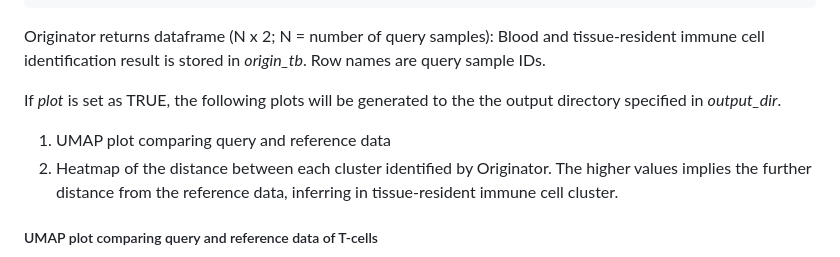
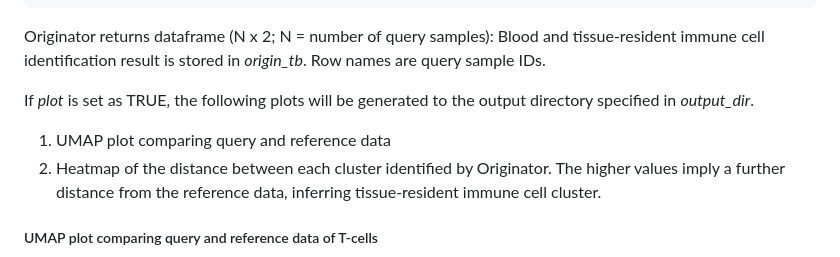
Before and after one commit to thatchayut/Originator, a Markdown page: tutorial/Originator_tutorial.md, the part around the change. Rendered like a GitHub page.

```diff
--- a/tutorial/Originator_tutorial.md
+++ b/tutorial/Originator_tutorial.md
@@ -395,10 +395,10 @@ tb_annotation_bcell <- originator(data = wholeblood.integrated.common.immune, qu
 
 Originator returns dataframe (N x 2; N = number of query samples): Blood and tissue-resident immune cell identification result is stored in *origin\_tb*. Row names are query sample IDs.
 
-If *plot* is set as TRUE, the following plots will be generated to the the output directory specified in *output\_dir*.
+If *plot* is set as TRUE, the following plots will be generated to the output directory specified in *output\_dir*.
 
 1.  UMAP plot comparing query and reference data
-2.  Heatmap of the distance between each cluster identified by Originator. The higher values implies the further distance from the reference data, inferring in tissue-resident immune cell cluster.
+2.  Heatmap of the distance between each cluster identified by Originator. The higher values imply a further distance from the reference data, inferring tissue-resident immune cell cluster.
 
 ##### UMAP plot comparing query and reference data of T-cells
 ![UMAP plot comparing query and reference data of T-cells](../image/plots/T-cell_UMAP_annotation_query_ref.PNG)
```
